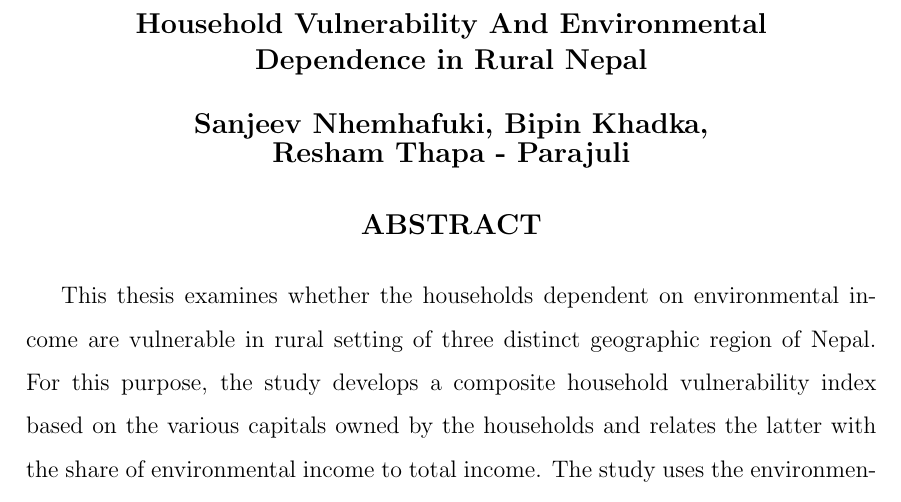
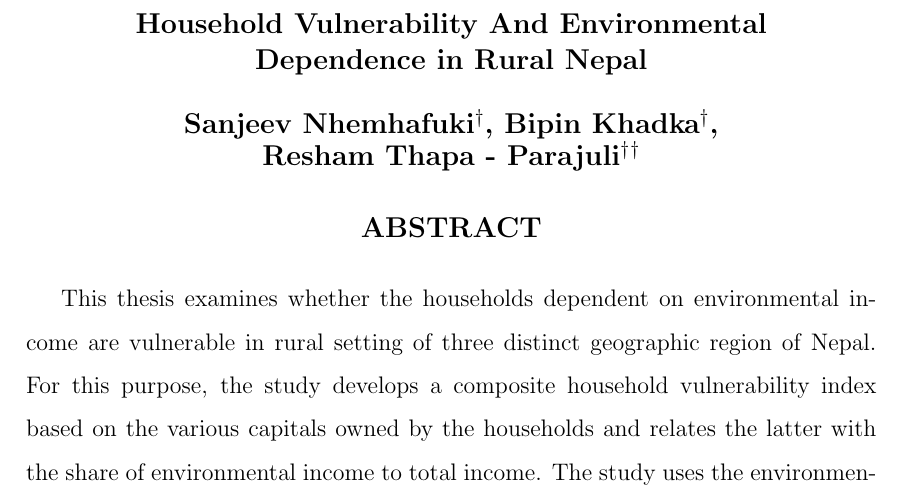
Before and after one commit to NhemhafukiSanjeev/Sanjeev_Thesis_to_Paper, a LaTeX thesis (Thesis_final.tex): part of page 1 of 74, cut so that both start at the same text. Compiled offline with pdfLaTeX.

Commit message:
changes
changes

Co-Authored-By: manab-prakash <15122207+manab-prakash@users.noreply.github.com>

```diff
--- a/Thesis_final.tex
+++ b/Thesis_final.tex
@@ -47,7 +47,7 @@
 \newpage % Start content on a new page
 	\begin{center}
 		\textbf{\large{Household Vulnerability And Environmental\\ Dependence in Rural Nepal \\ \vspace{0.5cm}
-		Sanjeev Nhemhafuki, Bipin Khadka, \\ Resham Thapa - Parajuli }}
+		Sanjeev Nhemhafuki\textsuperscript{$\dag$}, Bipin Khadka\textsuperscript{$\dag$}, \\ Resham Thapa - Parajuli\textsuperscript{$\dag$}\textsuperscript{$\dag$}}}
 	\end{center}
 \begin{center}
 \section*{\large{ABSTRACT}}
```
Also changed, not shown: Thesis_final.pdf, 2 other files.
